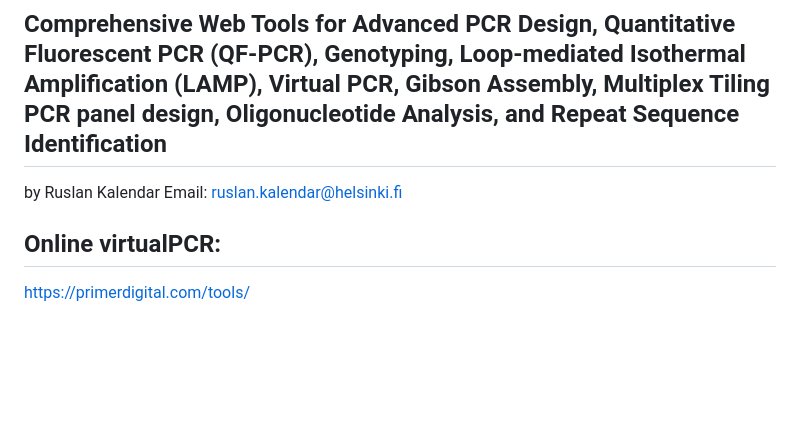
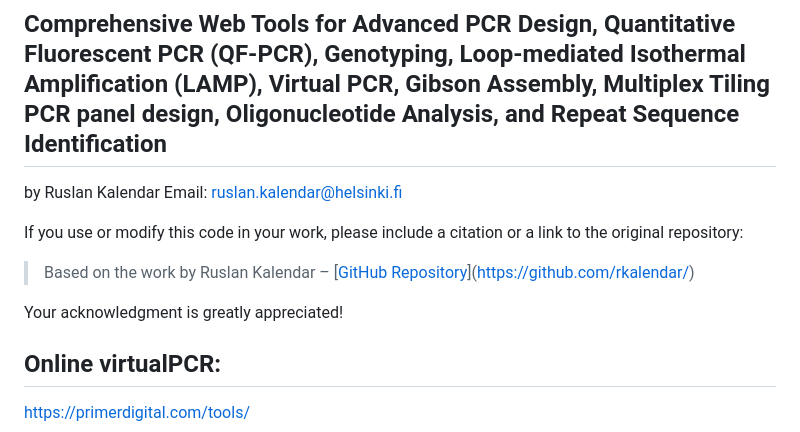
Before and after one commit to rkalendar/PCRtools, a Markdown page: README.md, the part around the change. Rendered like a GitHub page; blank space fills up the shorter version.

```diff
--- a/README.md
+++ b/README.md
@@ -4,6 +4,11 @@
 
 by Ruslan Kalendar
 Email: ruslan.kalendar@helsinki.fi
+
+If you use or modify this code in your work, please include a citation or a link to the original repository:
+> Based on the work by Ruslan Kalendar – [[GitHub Repository](https://github.com/rkalendar/)](https://github.com/rkalendar/)
+
+Your acknowledgment is greatly appreciated!
 
 ## Online virtualPCR:
 https://primerdigital.com/tools/
```
